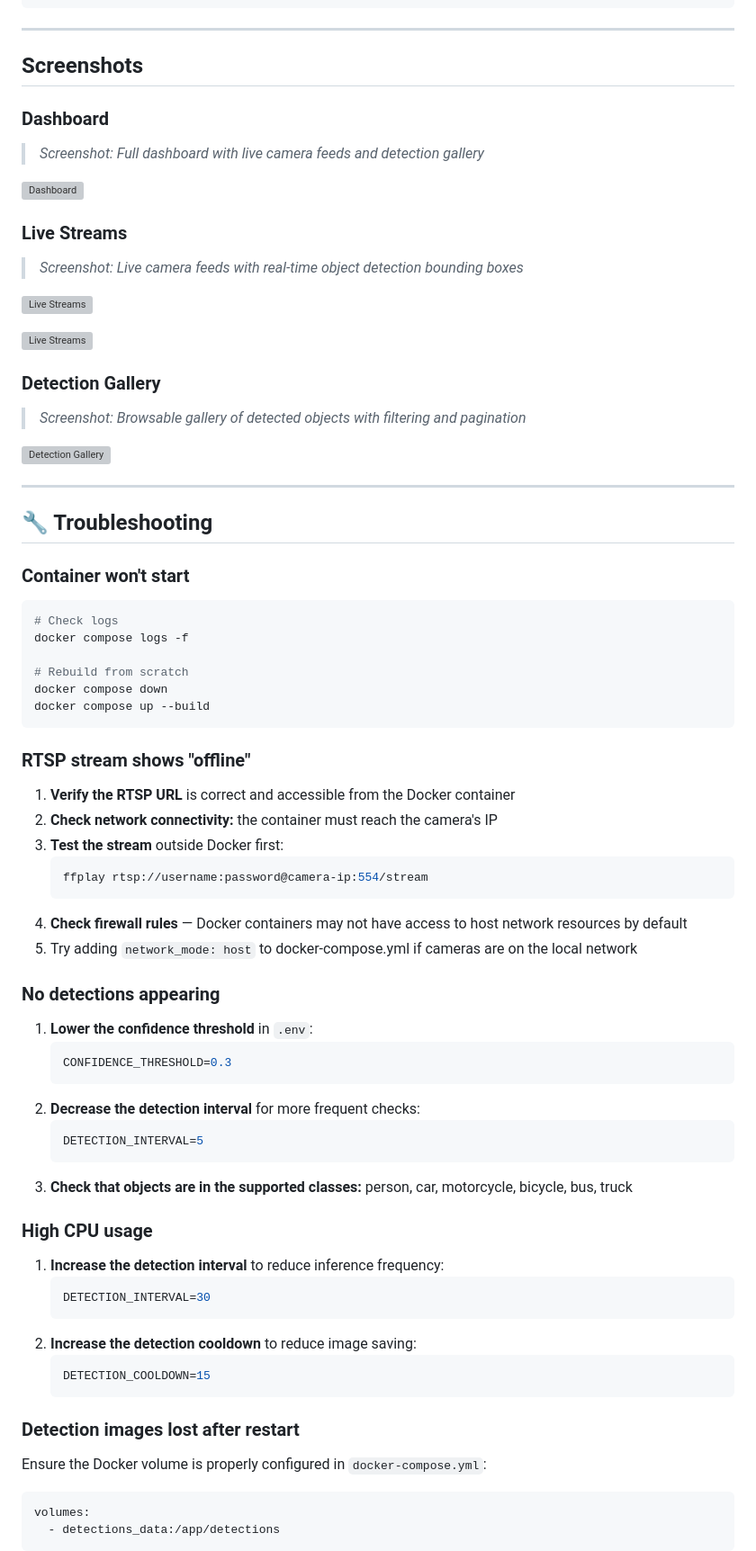
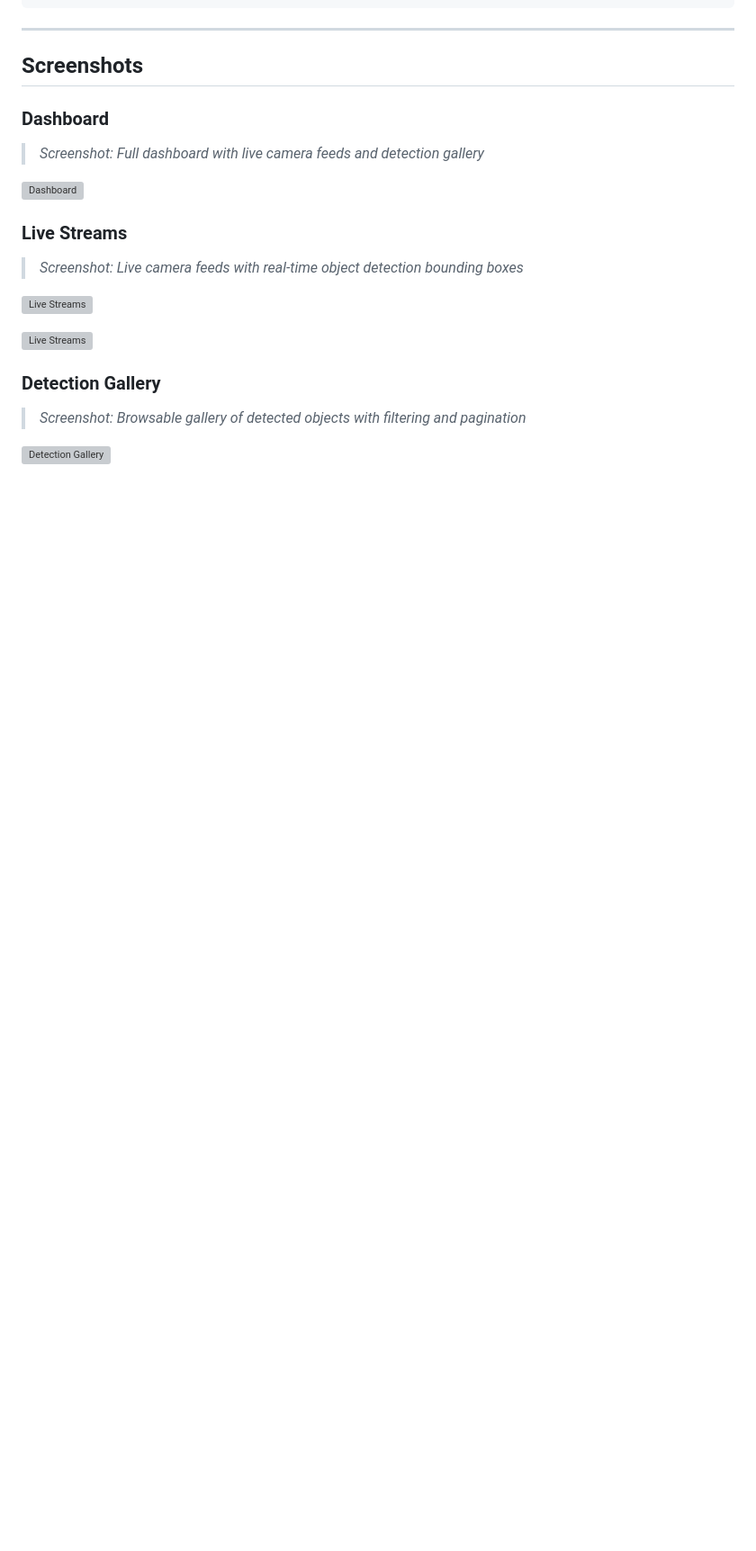
Before and after one commit to onlykshv/backend_dev_test, a Markdown page: README.md, the part around one of its changes. Shown at 90% size. Drawn GitHub-style; blank space fills up the shorter version; grey boxes are pictures that could not be loaded.

Commit message:
Clean up README by removing troubleshooting and checklist
Removed troubleshooting section and assessment checklist from README.

````diff
--- a/README.md
+++ b/README.md
@@ -241,60 +241,3 @@ backend_dev_test/
 
 ![Detection Gallery](screenshots/live_feed.png)
 
----
-
-## 🔧 Troubleshooting
-
-### Container won't start
-
-```bash
-# Check logs
-docker compose logs -f
-
-# Rebuild from scratch
-docker compose down
-docker compose up --build
-```
-
-### RTSP stream shows "offline"
-
-1. **Verify the RTSP URL** is correct and accessible from the Docker container
-2. **Check network connectivity:** the container must reach the camera's IP
-3. **Test the stream** outside Docker first:
-   ```bash
-   ffplay rtsp://username:password@camera-ip:554/stream
-   ```
-4. **Check firewall rules** — Docker containers may not have access to host network resources by default
-5. Try adding `network_mode: host` to docker-compose.yml if cameras are on the local network
-
-### No detections appearing
-
-1. **Lower the confidence threshold** in `.env`:
-   ```env
-   CONFIDENCE_THRESHOLD=0.3
-   ```
-2. **Decrease the detection interval** for more frequent checks:
-   ```env
-   DETECTION_INTERVAL=5
-   ```
-3. **Check that objects are in the supported classes:** person, car, motorcycle, bicycle, bus, truck
-
-### High CPU usage
-
-1. **Increase the detection interval** to reduce inference frequency:
-   ```env
-   DETECTION_INTERVAL=30
-   ```
-2. **Increase the detection cooldown** to reduce image saving:
-   ```env
-   DETECTION_COOLDOWN=15
-   ```
-
-### Detection images lost after restart
-
-Ensure the Docker volume is properly configured in `docker-compose.yml`:
-```yaml
-volumes:
-  - detections_data:/app/detections
-```
-
````
Also changed, not shown: other parts of README.md (+1 -63 lines).
